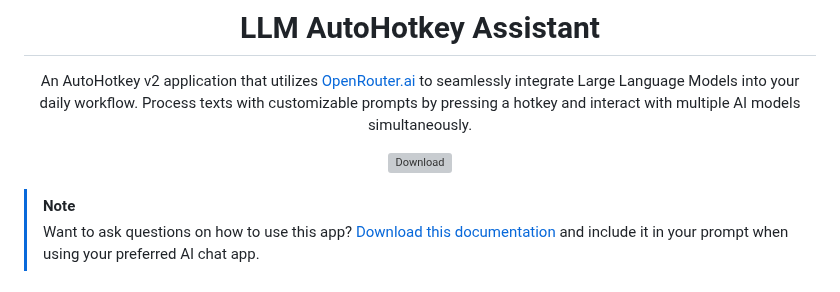
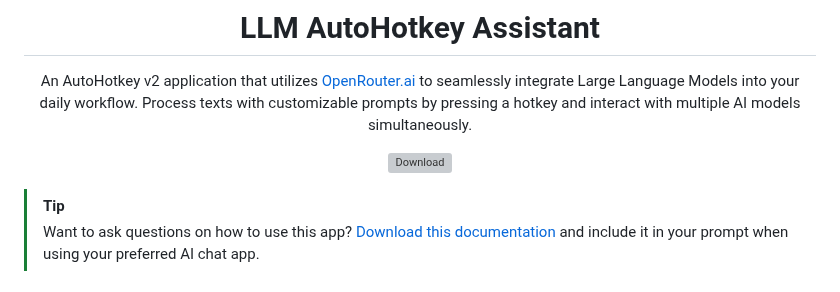
Before and after one commit to kdalanon/LLM-AutoHotkey-Assistant, a Markdown page: README.md, the part around the change. Drawn GitHub-style; grey boxes are pictures that could not be loaded.

```diff
--- a/README.md
+++ b/README.md
@@ -10,7 +10,7 @@ An AutoHotkey v2 application that utilizes [OpenRouter.ai](https://openrouter.ai
 
 </div>
 
-> [!NOTE]
+> [!TIP]
 > Want to ask questions on how to use this app? [Download this documentation](https://github.com/kdalanon/LLM-AutoHotkey-Assistant/raw/refs/heads/main/README.md) and include it in your prompt when using your preferred AI chat app.
 
 ## 🔑 Key Features
```
